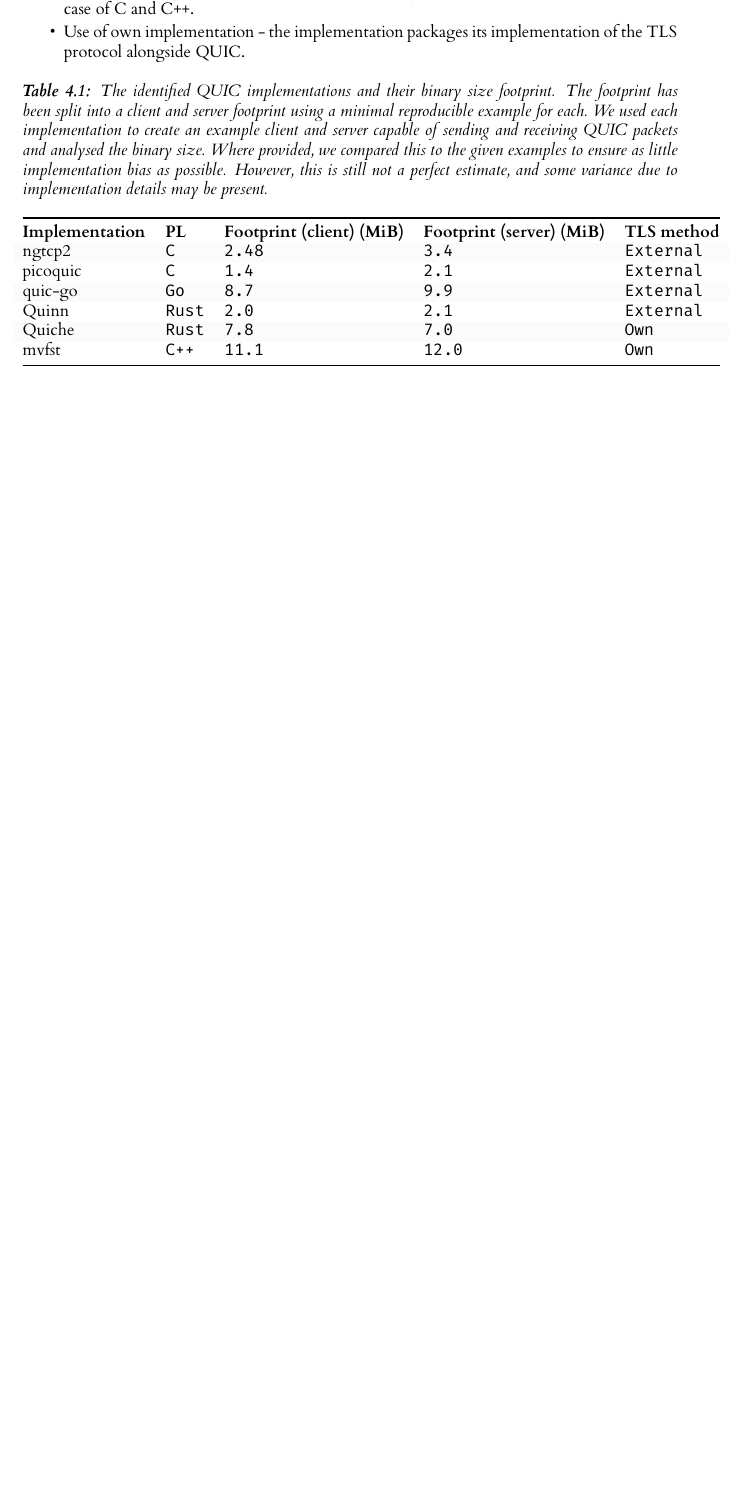
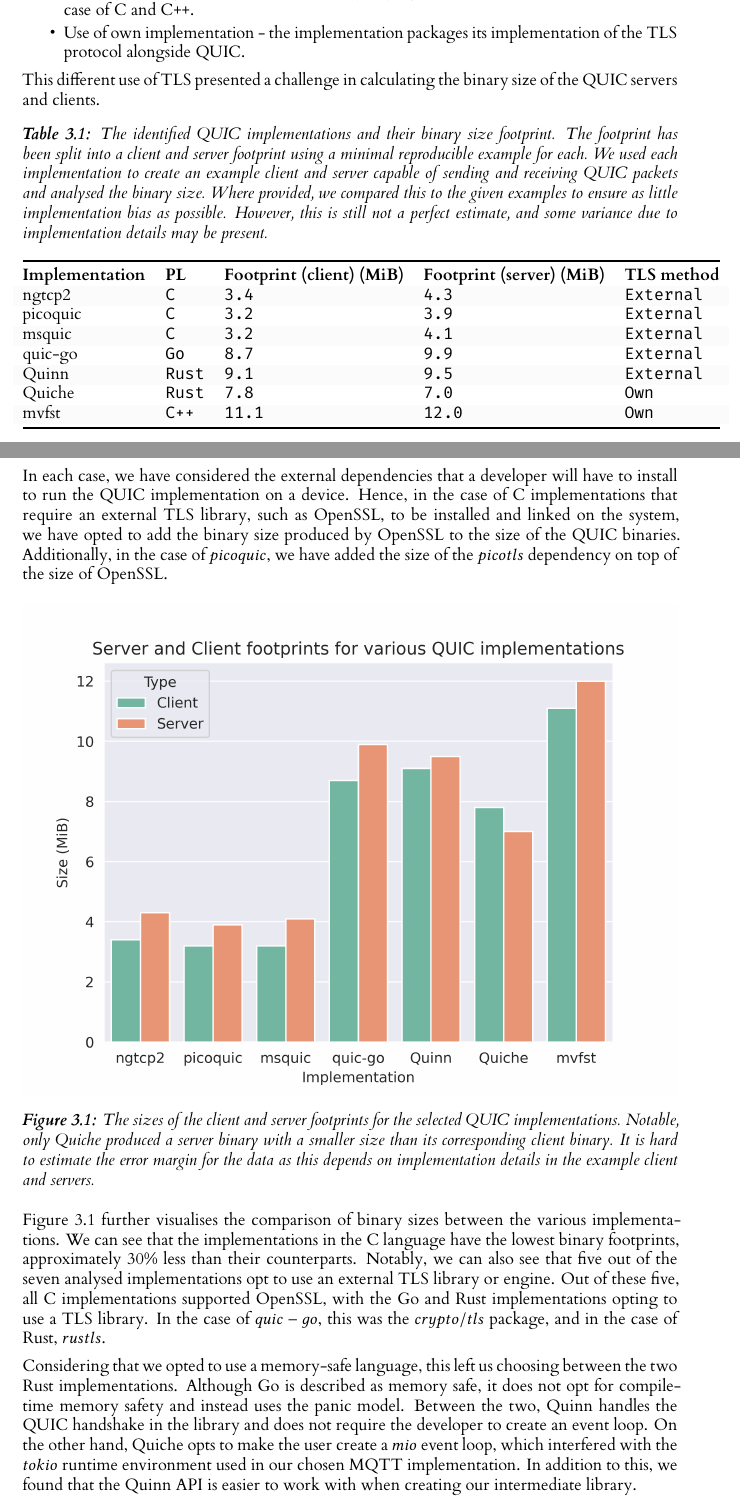
Before and after one commit to Apolexian/level-four-dissertation, a LaTeX thesis (l4proj.tex, which reads chapters/libs/mqtt_impls.tex, chapters/libs/quic_impls.tex, chapters/quic_impls/quic_impls.tex): part of page 15 of 21 before the commit and two parts of pages 13 and 14 of 25 after it, the two joined at a grey line, cut so that both start at the same text, the shorter picture padded with empty space. Compiled offline with XeLaTeX.

Commit message:
restructure

```diff
--- /dev/null
+++ b/chapters/libs/mqtt_impls.tex
@@ -0,0 +1 @@
+\section{MQTT}\label{section:mqtt_impls}
--- /dev/null
+++ b/chapters/libs/quic_impls.tex
@@ -0,0 +15,46 @@
+\begin{itemize}
+    \item Use of an external library - the implementation uses an external TLS API either by using a package manager in the case of Rust or by relying on an installed implementation in the case of C and C++.
+    \item Use of own implementation - the implementation packages its implementation of the TLS protocol alongside QUIC.
+\end{itemize}
+
+This different use of TLS presented a challenge in calculating the binary size of the QUIC servers and clients.
+
+\begin{table}[ht]
+    \caption{The identified QUIC implementations and their binary size footprint. The footprint has been split into a client and server footprint using a minimal reproducible example for each. We used each implementation to create an example client and server capable of sending and receiving QUIC packets and analysed the binary size. Where provided, we compared this to the given examples to ensure as little implementation bias as possible. However, this is still not a perfect estimate, and some variance due to implementation details may be present.}\label{tab:quics}
+    %\tt
+    \rowcolors{2}{}{gray!3}
+    \begin{tabular}{@{}lllll@{}}
+        \toprule
+        \textbf{Implementation} & \textbf{PL}   & \textbf{Footprint (client) (MiB)} & \textbf{Footprint (server) (MiB)} & \textbf{TLS method} \\
+        ngtcp2                  & \texttt{C}    & \texttt{3.4}                      & \texttt{4.3}                      & \texttt{External}   \\
+        picoquic                & \texttt{C}    & \texttt{3.2}                      & \texttt{3.9}                      & \texttt{External}   \\
+        msquic                  & \texttt{C}    & \texttt{3.2}                      & \texttt{4.1}                      & \texttt{External}   \\
+        quic-go                 & \texttt{Go}   & \texttt{8.7}                      & \texttt{9.9}                      & \texttt{External}   \\
+        Quinn                   & \texttt{Rust} & \texttt{9.1}                      & \texttt{9.5}                      & \texttt{External}   \\
+        Quiche                  & \texttt{Rust} & \texttt{7.8}                      & \texttt{7.0}                      & \texttt{Own}        \\
+        mvfst                   & \texttt{C++}  & \texttt{11.1}                     & \texttt{12.0}                     & \texttt{Own}        \\
+        \bottomrule
+    \end{tabular}
+\end{table}
+
+In each case, we have considered the external dependencies that a developer will have to install to run the QUIC implementation on a device.
+Hence, in the case of C implementations that require an external TLS library, such as OpenSSL, to be installed and linked on the system, we have opted to add the binary size produced by OpenSSL to the size of the QUIC binaries.
+Additionally, in the case of $picoquic$, we have added the size of the $picotls$ dependency on top of the size of OpenSSL.
+
+\begin{figure}[ht]
+    \centering
+    \includegraphics[width=1\linewidth]{images/quic_impls.png}
+    \caption{The sizes of the client and server footprints for the selected QUIC implementations. Notable, only Quiche produced a server binary with a smaller size than its corresponding client binary. It is hard to estimate the error margin for the data as this depends on implementation details in the example client and servers.}
+    \label{fig:quic_impls}
+\end{figure}
+
+Figure~\ref{fig:quic_impls} further visualises the comparison of binary sizes between the various implementations.
+We can see that the implementations in the C language have the lowest binary footprints, approximately 30\% less than their counterparts.
+Notably, we can also see that five out of the seven analysed implementations opt to use an external TLS library or engine.
+Out of these five, all C implementations supported OpenSSL, with the Go and Rust implementations opting to use a TLS library.
+In the case of $quic-go$, this was the $crypto/tls$ package, and in the case of Rust, $rustls$.
+
+Considering that we opted to use a memory-safe language, this left us choosing between the two Rust implementations. Although Go is described as memory safe, it does not opt for compile-time memory safety and instead uses the panic model.
+Between the two, Quinn handles the QUIC handshake in the library and does not require the developer to create an event loop.
+On the other hand, Quiche opts to make the user create a $mio$ event loop, which interfered with the $tokio$ runtime environment used in our chosen MQTT implementation.
+In addition to this, we found that the Quinn API is easier to work with when creating our intermediate library.
--- a/chapters/quic_impls/quic_impls.tex
+++ /dev/null
@@ -15,21 +0,0 @@ We have identified the following main methods by which QUIC implementations inco
-\begin{itemize}
-    \item Use of an external library - the implementation uses an external TLS API either by using a package manager in the case of Rust or by relying on an installed implementation in the case of C and C++.
-    \item Use of own implementation - the implementation packages its implementation of the TLS protocol alongside QUIC.
-\end{itemize}
-
-\begin{table}[ht]
-    \caption{The identified QUIC implementations and their binary size footprint. The footprint has been split into a client and server footprint using a minimal reproducible example for each. We used each implementation to create an example client and server capable of sending and receiving QUIC packets and analysed the binary size. Where provided, we compared this to the given examples to ensure as little implementation bias as possible. However, this is still not a perfect estimate, and some variance due to implementation details may be present.}\label{tab:quics}
-    %\tt
-    \rowcolors{2}{}{gray!3}
-    \begin{tabular}{@{}lllll@{}}
-        \toprule
-        \textbf{Implementation} & \textbf{PL}   & \textbf{Footprint (client) (MiB)} & \textbf{Footprint (server) (MiB)} & \textbf{TLS method} \\
-        ngtcp2                  & \texttt{C}    & \texttt{2.48}                     & \texttt{3.4}                      & \texttt{External}   \\
-        picoquic                & \texttt{C}    & \texttt{1.4}                      & \texttt{2.1}                      & \texttt{External}   \\
-        quic-go                 & \texttt{Go}   & \texttt{8.7}                      & \texttt{9.9}                      & \texttt{External}   \\
-        Quinn                   & \texttt{Rust} & \texttt{2.0}                      & \texttt{2.1}                      & \texttt{External}   \\
-        Quiche                  & \texttt{Rust} & \texttt{7.8}                      & \texttt{7.0}                      & \texttt{Own}        \\
-        mvfst                   & \texttt{C++}  & \texttt{11.1}                     & \texttt{12.0}                     & \texttt{Own}        \\
-        \bottomrule
-    \end{tabular}
-\end{table}
```
Also changed, not shown: chapters/background/mqtt.tex (+3 -3 lines), chapters/evaluation/binary_sizes.tex (+1 -1 lines), chapters/evaluation/evaluation.tex (+1 -0 lines), chapters/evaluation/tls.tex (added, +1 -0 lines), chapters/libs/choice_of_libs.tex (added, +4 -0 lines), chapters/mqtt_port/port.tex (added, +1 -0 lines), chapters/network_simulation/network_sim.tex (+1 -1 lines), chapters/quic_socket/quic_socket.tex (added, +1 -0 lines), l4proj.tex (+3 -1 lines), images/quic_impls.png (added), l4proj.pdf, chapters/libs/quic_impls.tex (14 more changed lines), chapters/quic_impls/quic_impls.tex (14 more changed lines).
